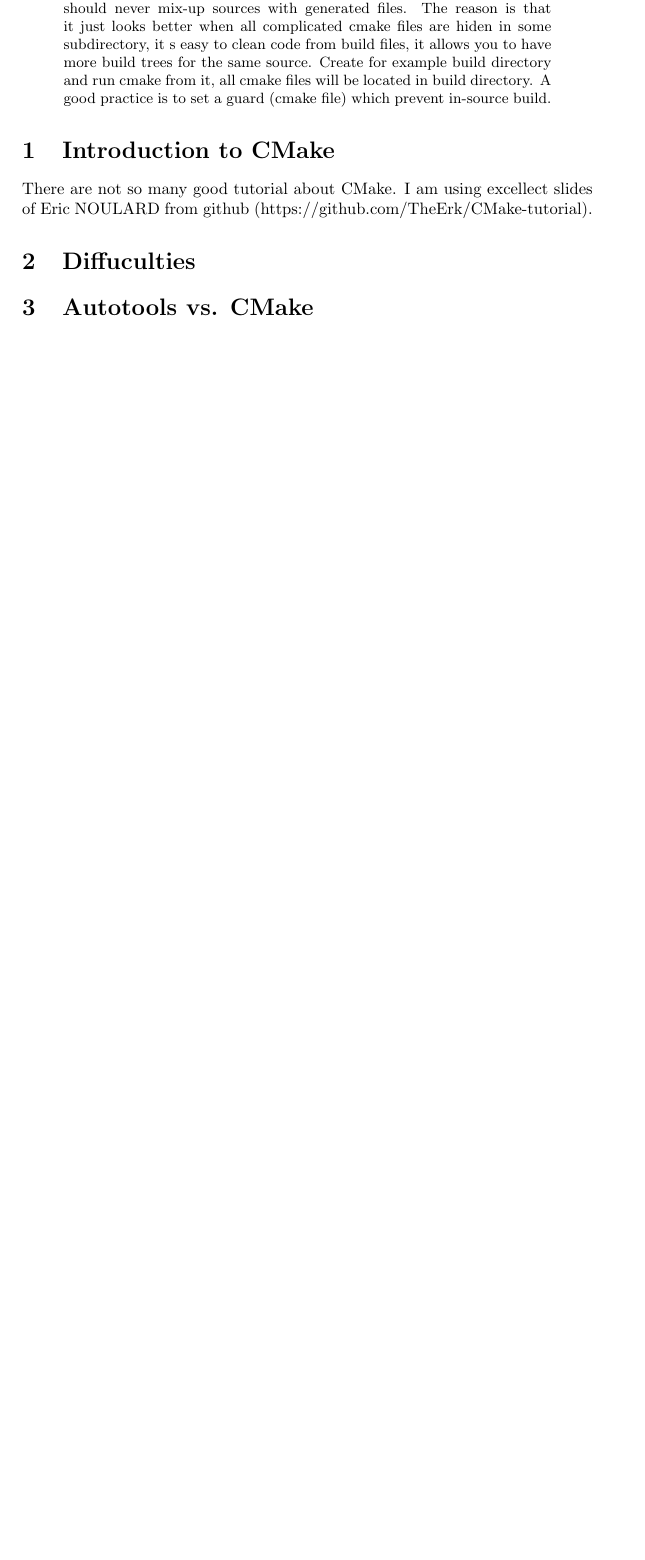
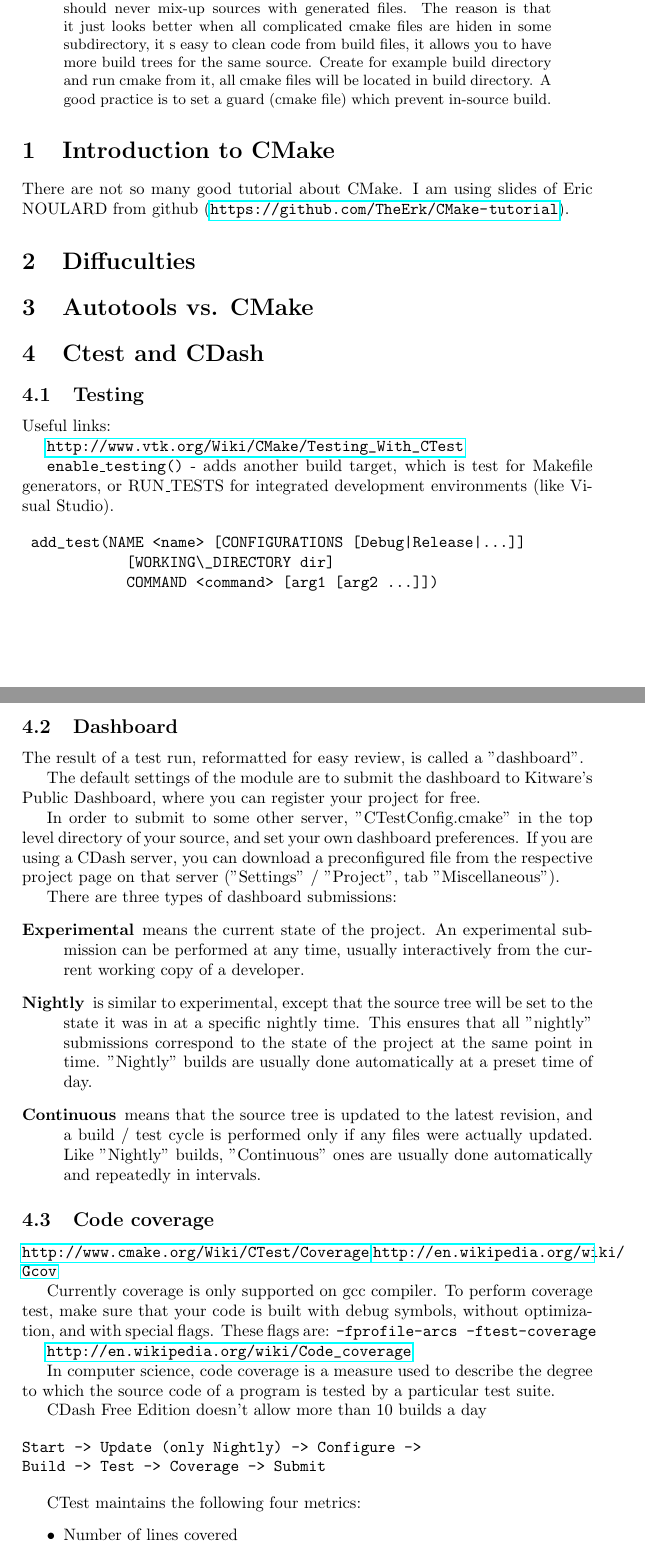
Before and after one commit to Tourmaline/SoftDevToolbox-course, a LaTeX paper (PROJECT/pdf/project.tex): part of the page before the commit and two parts of pages 1 and 2 of 3 after it, the two joined at a grey line, cut so that both start at the same text, the shorter picture padded with empty space. Compiled offline with pdfLaTeX.

Commit message:
Modified pdf for project, added ctest and cdash section

```diff
--- a/PROJECT/pdf/project.tex
+++ b/PROJECT/pdf/project.tex
@@ -1,8 +1,14 @@
 \documentclass[a4paper,10pt]{article}
 \usepackage[utf8]{inputenc}
 
+\usepackage{hyperref}
+\usepackage{listings}
+\lstset{language=C}
+
+
+
 %opening
-\title{Software development toolbox course//Notes}
+\title{cmake - Cross-Platform Makefile Generator}
 \author{Anastasia Kruchinina}
 
 \begin{document}
@@ -29,7 +35,7 @@ A good practice is to set a guard (cmake file) which prevent in-source build.
 
 \section{Introduction to CMake}
 
-There are not so many good tutorial about CMake. I am using excellect slides of Eric NOULARD from github (https://github.com/TheErk/CMake-tutorial).
+There are not so many good tutorial about CMake. I am using slides of Eric NOULARD from github (\url{https://github.com/TheErk/CMake-tutorial}).
 
 
 \section{Diffuculties}
@@ -38,3 +44,60 @@ There are not so many good tutorial about CMake. I am using excellect slides of
 \section{Autotools vs. CMake}
 
 
+
+\section{Ctest and CDash}
+\subsection{Testing}
+
+Useful links:
+
+\url{http://www.vtk.org/Wiki/CMake/Testing_With_CTest}
+
+
+\texttt{enable\_testing()} -  adds another build target, which is test for Makefile generators, or RUN\_TESTS for integrated development environments (like Visual Studio).
+
+
+\begin{verbatim}
+ add_test(NAME <name> [CONFIGURATIONS [Debug|Release|...]]
+            [WORKING\_DIRECTORY dir]
+            COMMAND <command> [arg1 [arg2 ...]])
+\end{verbatim}
+
+\subsection{Dashboard}
+
+The result of a test run, reformatted for easy review, is called a "dashboard".
+
+The default settings of the module are to submit the dashboard to Kitware's Public Dashboard, where you can register your project for free.
+
+In order to submit to some other server, "CTestConfig.cmake" in the top level directory of your source, and set your own dashboard preferences. If you are using a CDash server, you can download a preconfigured file from the respective project page on that server ("Settings" / "Project", tab "Miscellaneous").
+
+
+There are three types of dashboard submissions:
+\begin{description}
+ \item[Experimental] means the current state of the project. An experimental submission can be performed at any time, usually interactively from the current working copy of a developer.
+  \item[Nightly] is similar to experimental, except that the source tree will be set to the state it was in at a specific nightly time. This ensures that all "nightly" submissions correspond to the state of the project at the same point in time. "Nightly" builds are usually done automatically at a preset time of day.
+ \item[Continuous] means that the source tree is updated to the latest revision, and a build / test cycle is performed only if any files were actually updated. Like "Nightly" builds, "Continuous" ones are usually done automatically and repeatedly in intervals.
+\end{description}
+
+\subsection{Code coverage}
+
+\url{http://www.cmake.org/Wiki/CTest/Coverage}
+\url{http://en.wikipedia.org/wiki/Gcov}
+
+Currently coverage is only supported on gcc compiler. To perform coverage test, make sure that your code is built with debug symbols, without optimization, and with special flags. These flags are:
+\texttt{-fprofile-arcs -ftest-coverage}
+
+\url{http://en.wikipedia.org/wiki/Code_coverage}
+
+In computer science, code coverage is a measure used to describe the degree to which the source code of a program is tested by a particular test suite.
+
+CDash Free Edition doesn't allow more than 10 builds a day
+
+\begin{verbatim}
+Start -> Update (only Nightly) -> Configure ->
+Build -> Test -> Coverage -> Submit
+\end{verbatim}
+
+CTest maintains the following four metrics:
+\begin{itemize}
+\item Number of lines covered
+\item Number of lines not covered
```
Also changed, not shown: PROJECT/pdf/project.tex (20 more changed lines), 3 other files.
